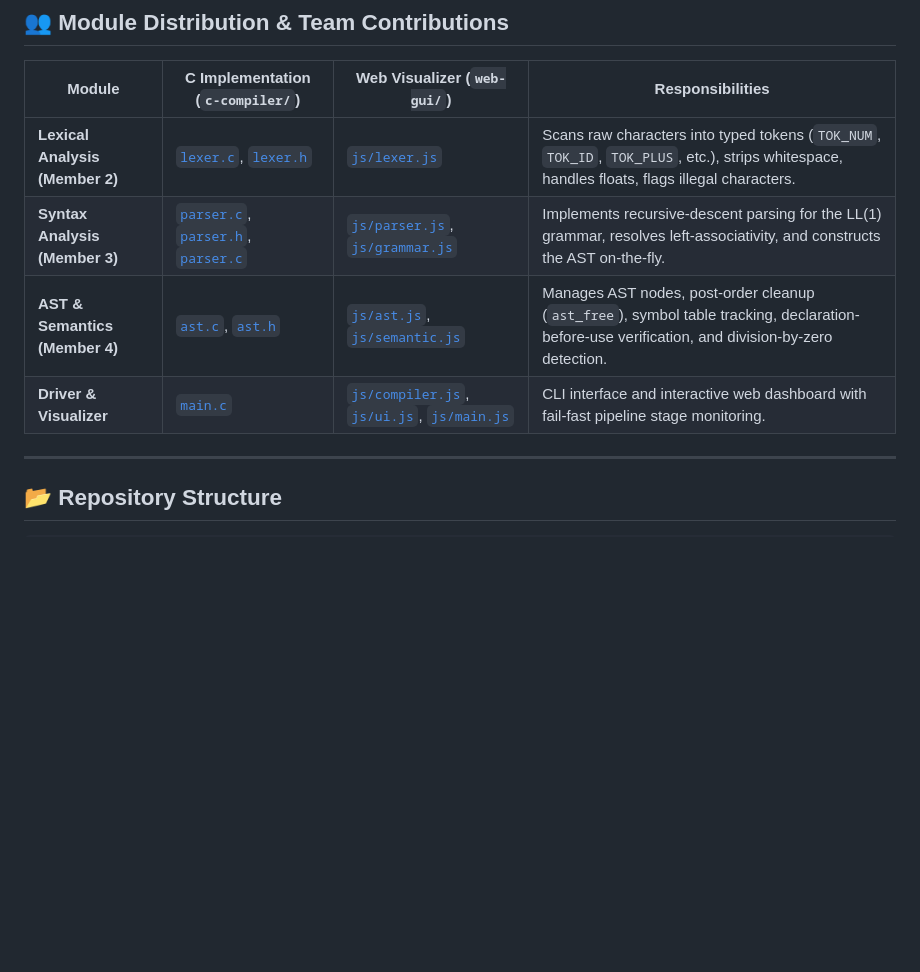
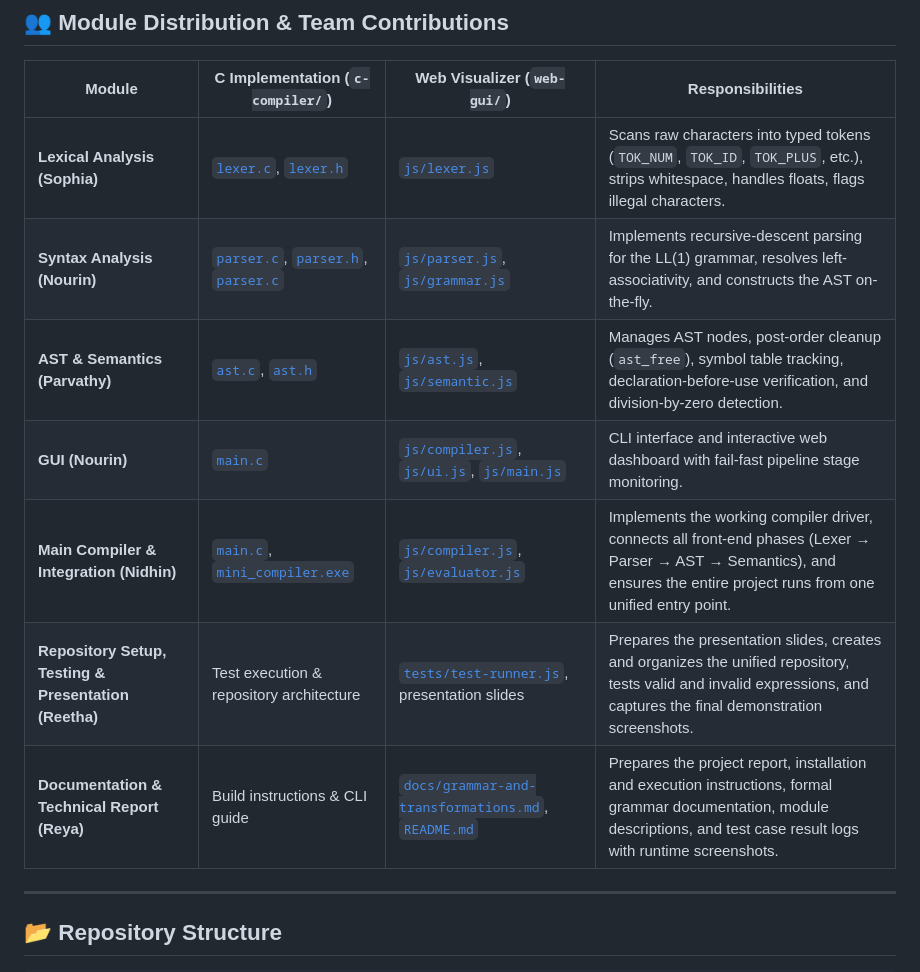
Before and after one commit to reethasaji2028-cell/mini-compiler-project, a Markdown page: README.md, the part around the change. GitHub-like rendering; blank space fills up the shorter version.

Commit message:
Update team in README.md

```diff
--- a/README.md
+++ b/README.md
@@ -45,10 +45,13 @@ This repository provides a complete, dual-paradigm implementation of an **Arithm
 
 | Module | C Implementation (`c-compiler/`) | Web Visualizer (`web-gui/`) | Responsibilities |
 |---|---|---|---|
-| **Lexical Analysis (Member 2)** | [`lexer.c`](c-compiler/lexer.c), [`lexer.h`](c-compiler/lexer.h) | [`js/lexer.js`](web-gui/js/lexer.js) | Scans raw characters into typed tokens (`TOK_NUM`, `TOK_ID`, `TOK_PLUS`, etc.), strips whitespace, handles floats, flags illegal characters. |
-| **Syntax Analysis (Member 3)** | [`parser.c`](c-compiler/parser.c), [`parser.h`](c-compiler/parser.h), [`parser.c`](parser.c) | [`js/parser.js`](web-gui/js/parser.js), [`js/grammar.js`](web-gui/js/grammar.js) | Implements recursive-descent parsing for the LL(1) grammar, resolves left-associativity, and constructs the AST on-the-fly. |
-| **AST & Semantics (Member 4)** | [`ast.c`](c-compiler/ast.c), [`ast.h`](c-compiler/ast.h) | [`js/ast.js`](web-gui/js/ast.js), [`js/semantic.js`](web-gui/js/semantic.js) | Manages AST nodes, post-order cleanup (`ast_free`), symbol table tracking, declaration-before-use verification, and division-by-zero detection. |
-| **Driver & Visualizer** | [`main.c`](c-compiler/main.c) | [`js/compiler.js`](web-gui/js/compiler.js), [`js/ui.js`](web-gui/js/ui.js), [`js/main.js`](web-gui/js/main.js) | CLI interface and interactive web dashboard with fail-fast pipeline stage monitoring. |
+| **Lexical Analysis (Sophia)** | [`lexer.c`](c-compiler/lexer.c), [`lexer.h`](c-compiler/lexer.h) | [`js/lexer.js`](web-gui/js/lexer.js) | Scans raw characters into typed tokens (`TOK_NUM`, `TOK_ID`, `TOK_PLUS`, etc.), strips whitespace, handles floats, flags illegal characters. |
+| **Syntax Analysis (Nourin)** | [`parser.c`](c-compiler/parser.c), [`parser.h`](c-compiler/parser.h), [`parser.c`](parser.c) | [`js/parser.js`](web-gui/js/parser.js), [`js/grammar.js`](web-gui/js/grammar.js) | Implements recursive-descent parsing for the LL(1) grammar, resolves left-associativity, and constructs the AST on-the-fly. |
+| **AST & Semantics (Parvathy)** | [`ast.c`](c-compiler/ast.c), [`ast.h`](c-compiler/ast.h) | [`js/ast.js`](web-gui/js/ast.js), [`js/semantic.js`](web-gui/js/semantic.js) | Manages AST nodes, post-order cleanup (`ast_free`), symbol table tracking, declaration-before-use verification, and division-by-zero detection. |
+| **GUI (Nourin)** | [`main.c`](c-compiler/main.c) | [`js/compiler.js`](web-gui/js/compiler.js), [`js/ui.js`](web-gui/js/ui.js), [`js/main.js`](web-gui/js/main.js) | CLI interface and interactive web dashboard with fail-fast pipeline stage monitoring. |
+| **Main Compiler & Integration (Nidhin)** | [`main.c`](c-compiler/main.c), [`mini_compiler.exe`](c-compiler/mini_compiler.exe) | [`js/compiler.js`](web-gui/js/compiler.js), [`js/evaluator.js`](web-gui/js/evaluator.js) | Implements the working compiler driver, connects all front-end phases (Lexer → Parser → AST → Semantics), and ensures the entire project runs from one unified entry point. |
+| **Repository Setup, Testing & Presentation (Reetha)** | Test execution & repository architecture | [`tests/test-runner.js`](web-gui/tests/test-runner.js), presentation slides | Prepares the presentation slides, creates and organizes the unified repository, tests valid and invalid expressions, and captures the final demonstration screenshots. |
+| **Documentation & Technical Report (Reya)** | Build instructions & CLI guide | [`docs/grammar-and-transformations.md`](web-gui/docs/grammar-and-transformations.md), [`README.md`](README.md) | Prepares the project report, installation and execution instructions, formal grammar documentation, module descriptions, and test case result logs with runtime screenshots. |
 
 ---
 
```
